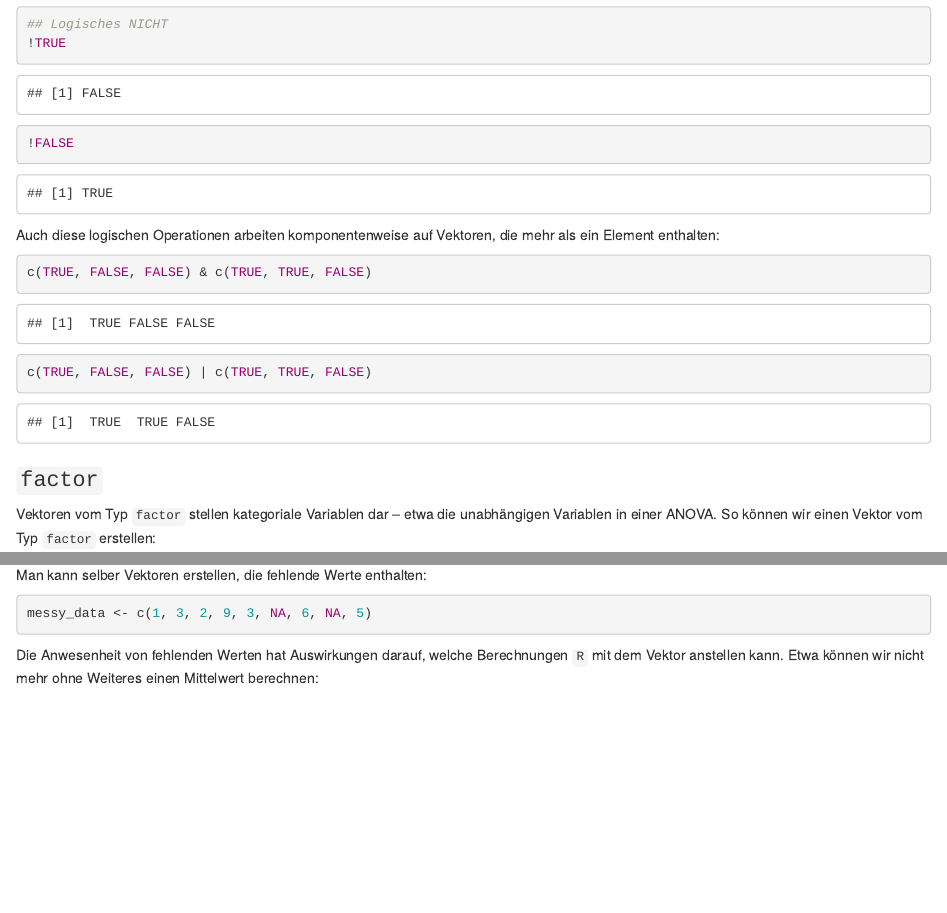
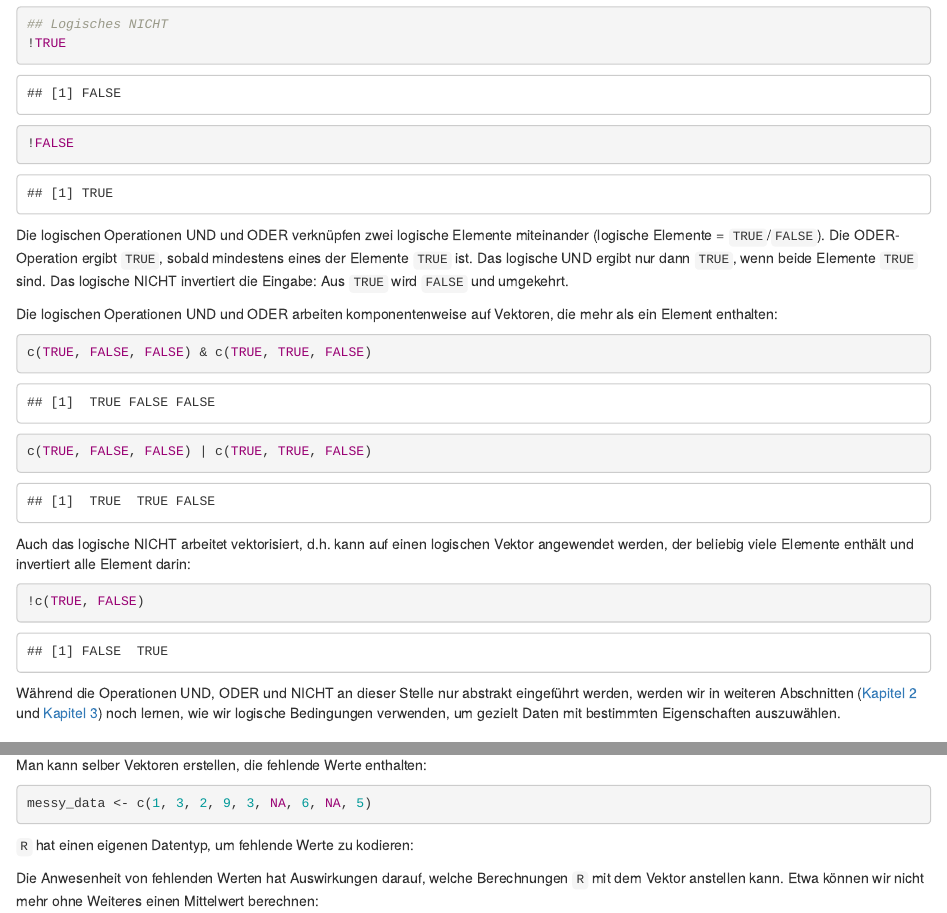
Before and after one commit to m-Py/Testtheorie-R, an R Markdown document (source/02_Vektoren.Rmd): the page in a window 1100 px wide, from 8480 px down, and a second part further down, joined at a grey line. Rendered offline with R 4.5, knitr and Pandoc, with nearby package versions.

Commit message:
ein paar Ausführungen zum logischen UND und ODER

````diff
--- a/source/02_Vektoren.Rmd
+++ b/source/02_Vektoren.Rmd
@@ -525,17 +521,35 @@ FALSE | FALSE
 
 ```
 
-Auch diese logischen Operationen arbeiten komponentenweise
-auf Vektoren, die mehr als ein Element enthalten:
+Die logischen Operationen UND und ODER verknüpfen zwei logische Elemente
+miteinander (logische Elemente = `TRUE`/`FALSE`). Die ODER-Operation
+ergibt `TRUE`, sobald mindestens eines der Elemente `TRUE` ist. Das
+logische UND ergibt nur dann `TRUE`, wenn beide Elemente `TRUE` sind.
+Das logische NICHT invertiert die Eingabe: Aus `TRUE` wird `FALSE` und
+umgekehrt.
+
+Die logischen Operationen UND und ODER arbeiten komponentenweise auf
+Vektoren, die mehr als ein Element enthalten:
 
 ```{r}
-
 c(TRUE, FALSE, FALSE) & c(TRUE, TRUE, FALSE)
 
 c(TRUE, FALSE, FALSE) | c(TRUE, TRUE, FALSE)
-
 ```
 
+Auch das logische NICHT arbeitet vektorisiert, d.h. kann auf einen
+logischen Vektor angewendet werden, der beliebig viele Elemente enthält
+und invertiert alle Element darin:
+
+```{r}
+!c(TRUE, FALSE)
+```
+
+Während die Operationen UND, ODER und NICHT an dieser Stelle nur
+abstrakt eingeführt werden, werden wir in weiteren Abschnitten ([Kapitel
+2](#logischerZugriff) und [Kapitel 3](#datenzugriffe)) noch lernen, wie
+wir logische Bedingungen verwenden, um gezielt Daten mit bestimmten
+Eigenschaften auszuwählen.
 
 ### `factor`
 
@@ -602,6 +616,7 @@ Man kann selber Vektoren erstellen, die fehlende Werte enthalten:
 ```{r}
 messy_data <- c(1, 3, 2, 9, 3, NA, 6, NA, 5)
 ```
+`R` hat einen eigenen Datentyp, um fehlende Werte zu kodieren:
 
 Die Anwesenheit von fehlenden Werten hat Auswirkungen darauf, welche
 Berechnungen `R` mit dem Vektor anstellen kann. Etwa können wir nicht
````
Also changed, not shown: source/02_Vektoren.Rmd (7 more changed lines).
